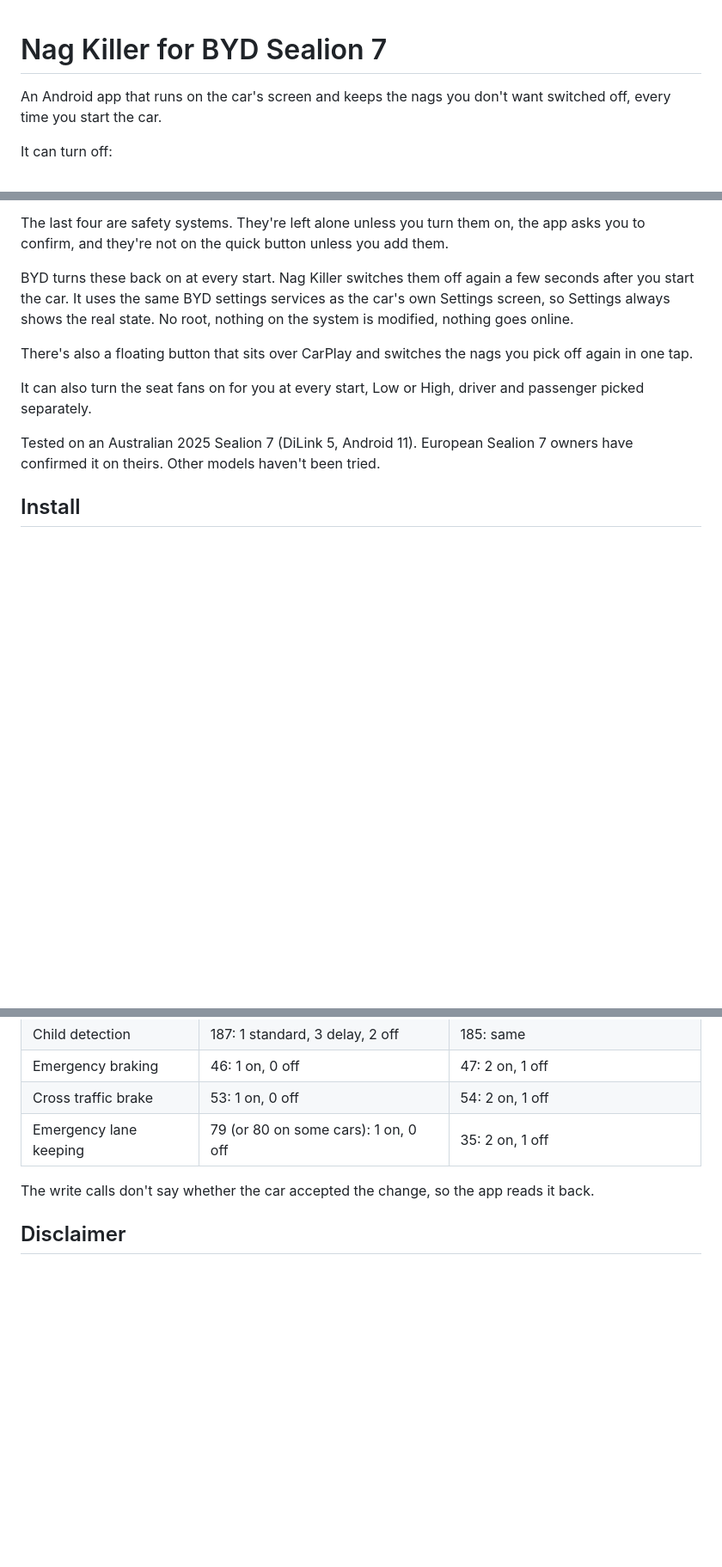
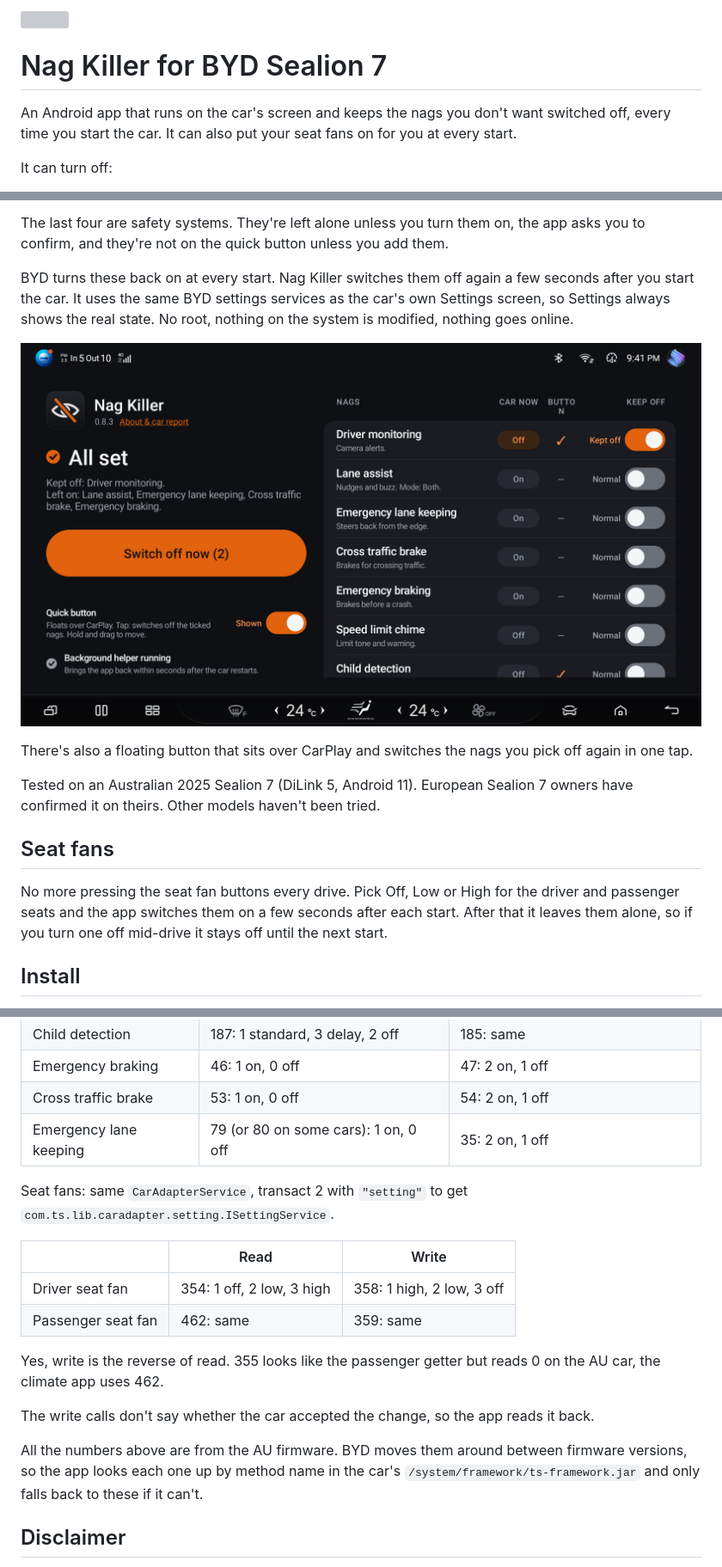
Before and after one commit to jasoisjaso/byd-nag-killer, a Markdown page: README.md, 3 parts joined by grey strips. Shown at 86% size. Drawn GitHub-style; pictures changed too: img/main-screen.png (added); blank space fills up the shorter version; grey boxes are pictures that could not be loaded.

Commit message:
README: seat fans section, icon and screenshot

```diff
--- a/README.md
+++ b/README.md
@@ -1,7 +3,7 @@
 # Nag Killer for BYD Sealion 7
 
 An Android app that runs on the car's screen and keeps the nags you don't want switched off,
-every time you start the car.
+every time you start the car. It can also put your seat fans on for you at every start.
 
 It can turn off:
 
@@ -21,14 +23,19 @@ you start the car. It uses the same BYD settings services as the car's own Setti
 Settings always shows the real state. No root, nothing on the system is modified, nothing goes
 online.
 
+![Nag Killer on the Sealion 7 screen](img/main-screen.png)
+
 There's also a floating button that sits over CarPlay and switches the nags you pick off again
 in one tap.
 
-It can also turn the seat fans on for you at every start, Low or High, driver and passenger
-picked separately.
-
 Tested on an Australian 2025 Sealion 7 (DiLink 5, Android 11). European Sealion 7 owners have
 confirmed it on theirs. Other models haven't been tried.
+
+## Seat fans
+
+No more pressing the seat fan buttons every drive. Pick Off, Low or High for the driver and
+passenger seats and the app switches them on a few seconds after each start. After that it
+leaves them alone, so if you turn one off mid-drive it stays off until the next start.
 
 ## Install
 
@@ -197,7 +204,22 @@ codes are different:
 | Cross traffic brake | 53: 1 on, 0 off | 54: 2 on, 1 off |
 | Emergency lane keeping | 79 (or 80 on some cars): 1 on, 0 off | 35: 2 on, 1 off |
 
+Seat fans: same `CarAdapterService`, transact 2 with `"setting"` to get
+`com.ts.lib.caradapter.setting.ISettingService`.
+
+| | Read | Write |
+|---|---|---|
+| Driver seat fan | 354: 1 off, 2 low, 3 high | 358: 1 high, 2 low, 3 off |
+| Passenger seat fan | 462: same | 359: same |
+
+Yes, write is the reverse of read. 355 looks like the passenger getter but reads 0 on the AU
+car, the climate app uses 462.
+
 The write calls don't say whether the car accepted the change, so the app reads it back.
+
+All the numbers above are from the AU firmware. BYD moves them around between firmware
+versions, so the app looks each one up by method name in the car's
+`/system/framework/ts-framework.jar` and only falls back to these if it can't.
 
 ## Disclaimer
 
```
Also changed, not shown: other parts of README.md (+2 -0 lines).
